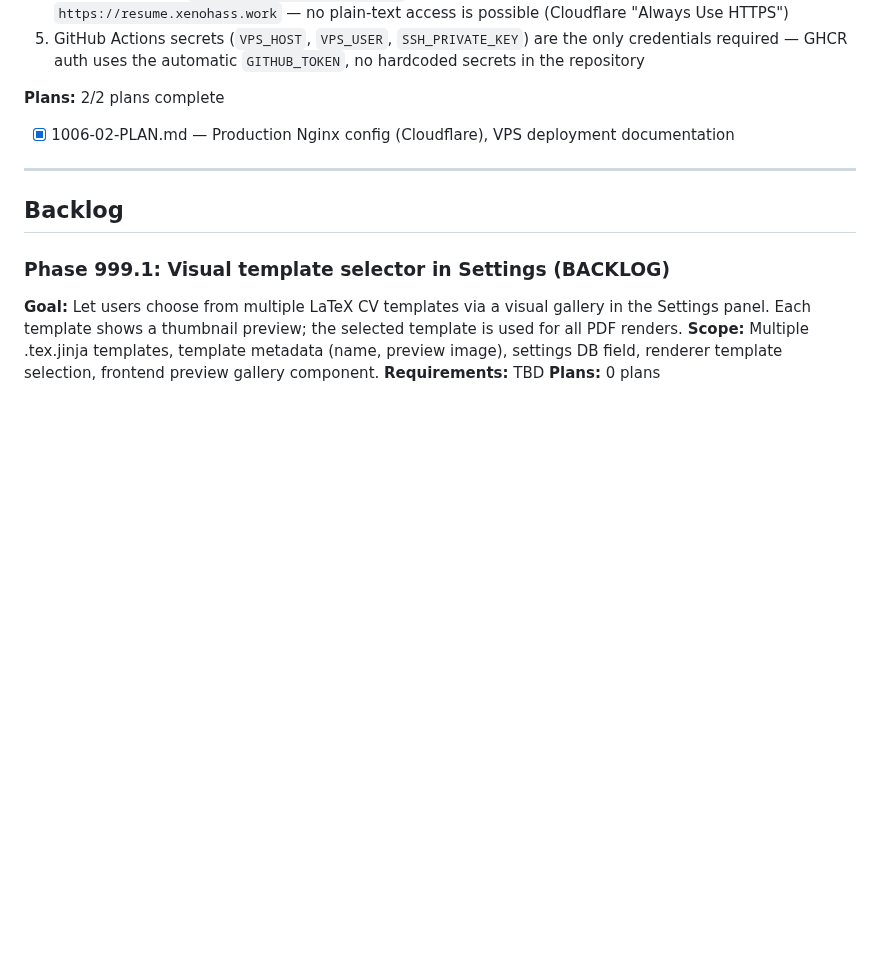
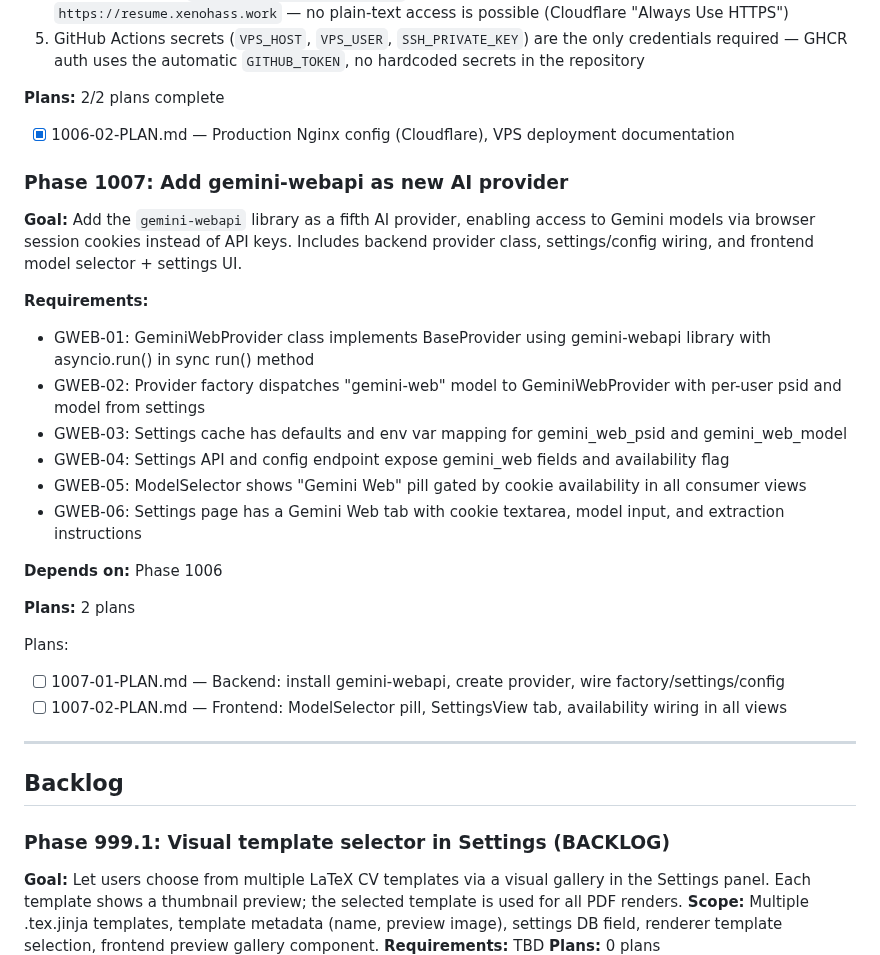
Before and after one commit to naheedroomy/cv-maker, a Markdown page: .planning/ROADMAP.md, the part around the change. Rendered like a GitHub page; blank space fills up the shorter version.

```diff
--- a/.planning/ROADMAP.md
+++ b/.planning/ROADMAP.md
@@ -199,6 +199,26 @@
 2/2 plans complete
 - [x] 1006-02-PLAN.md — Production Nginx config (Cloudflare), VPS deployment documentation
 
+### Phase 1007: Add gemini-webapi as new AI provider
+
+**Goal:** Add the `gemini-webapi` library as a fifth AI provider, enabling access to Gemini models via browser session cookies instead of API keys. Includes backend provider class, settings/config wiring, and frontend model selector + settings UI.
+
+**Requirements:**
+- GWEB-01: GeminiWebProvider class implements BaseProvider using gemini-webapi library with asyncio.run() in sync run() method
+- GWEB-02: Provider factory dispatches "gemini-web" model to GeminiWebProvider with per-user psid and model from settings
+- GWEB-03: Settings cache has defaults and env var mapping for gemini_web_psid and gemini_web_model
+- GWEB-04: Settings API and config endpoint expose gemini_web fields and availability flag
+- GWEB-05: ModelSelector shows "Gemini Web" pill gated by cookie availability in all consumer views
+- GWEB-06: Settings page has a Gemini Web tab with cookie textarea, model input, and extraction instructions
+
+**Depends on:** Phase 1006
+
+**Plans:** 2 plans
+
+Plans:
+- [ ] 1007-01-PLAN.md — Backend: install gemini-webapi, create provider, wire factory/settings/config
+- [ ] 1007-02-PLAN.md — Frontend: ModelSelector pill, SettingsView tab, availability wiring in all views
+
 ---
 
 ## Backlog
```
Also changed, not shown: .planning/STATE.md (+11 -10 lines).
